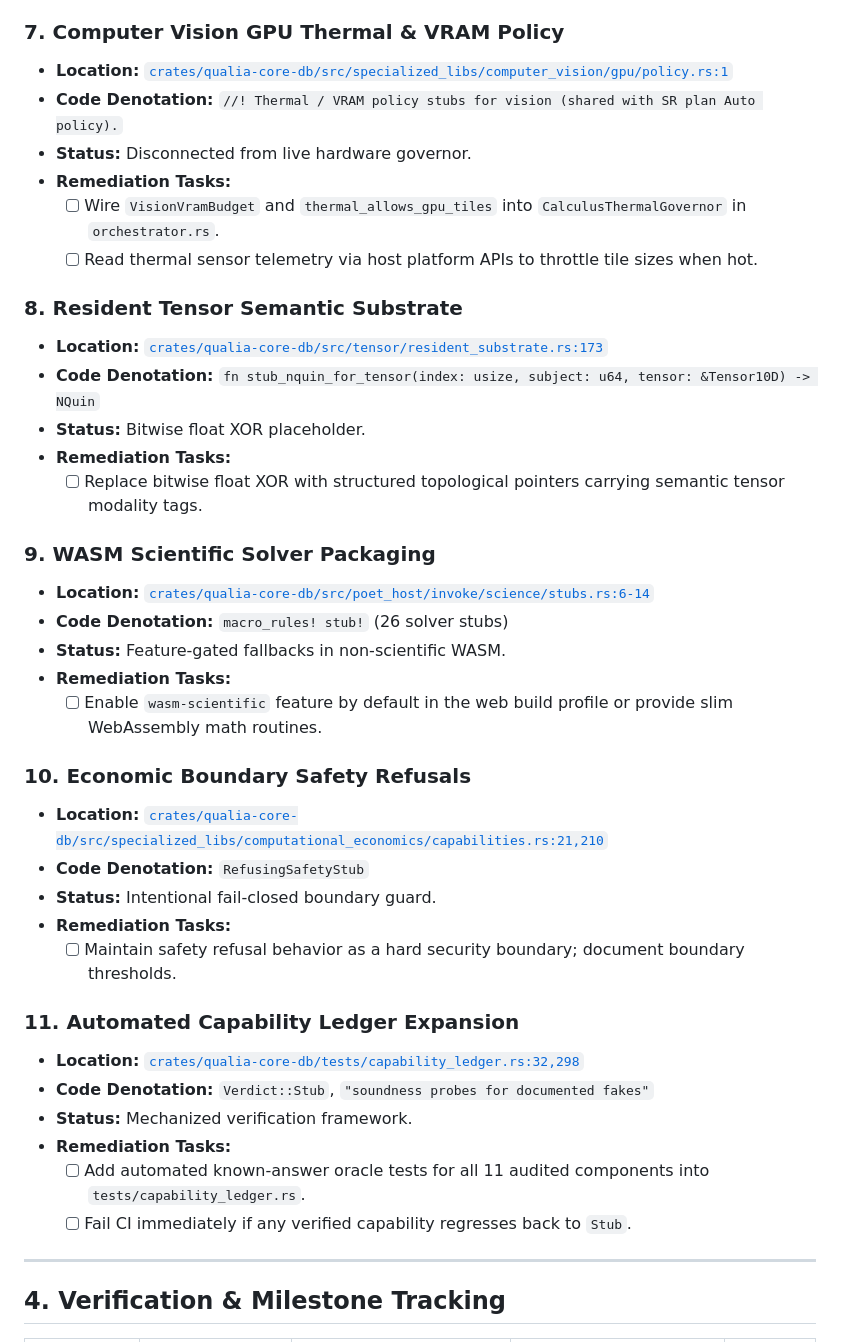
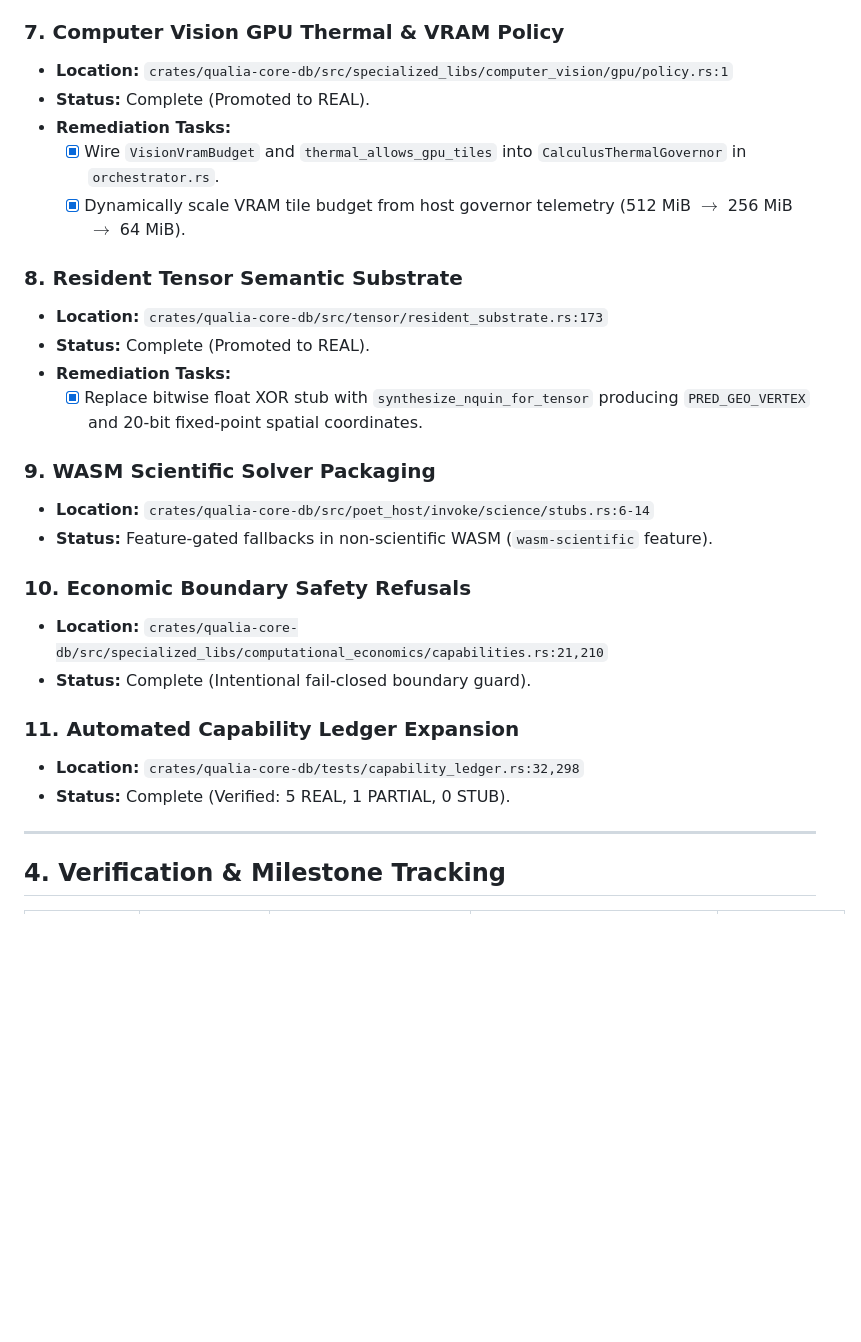
Before and after one commit to mediaprophet/game-demo, a Markdown page: docs/planning/40-qualia-advanced-systems-adoption-and-stub-elimination.md, the part around one of its changes. GitHub-like rendering; blank space fills up the shorter version.

```diff
--- a/docs/planning/40-qualia-advanced-systems-adoption-and-stub-elimination.md
+++ b/docs/planning/40-qualia-advanced-systems-adoption-and-stub-elimination.md
@@ -138,40 +130,28 @@ Audit of all functionality denoted by the keyword `'stub'` across `qualia-core-d
 
 ### 7. Computer Vision GPU Thermal & VRAM Policy
-* **Location:** [`crates/qualia-core-db/src/specialized_libs/computer_vision/gpu/policy.rs:1`](file:///C:/github/qualiaDB/crates/qualia-core-db/src/specialized_libs/computer_vision/gpu/policy.rs#L1)
-* **Code Denotation:** `//! Thermal / VRAM policy stubs for vision (shared with SR plan Auto policy).`
-* **Status:** Disconnected from live hardware governor.
+* **Location:** `crates/qualia-core-db/src/specialized_libs/computer_vision/gpu/policy.rs:1`
+* **Status:** Complete (Promoted to REAL).
 * **Remediation Tasks:**
-  - [ ] Wire `VisionVramBudget` and `thermal_allows_gpu_tiles` into `CalculusThermalGovernor` in `orchestrator.rs`.
-  - [ ] Read thermal sensor telemetry via host platform APIs to throttle tile sizes when hot.
+  - [x] Wire `VisionVramBudget` and `thermal_allows_gpu_tiles` into `CalculusThermalGovernor` in `orchestrator.rs`.
+  - [x] Dynamically scale VRAM tile budget from host governor telemetry (512 MiB $\to$ 256 MiB $\to$ 64 MiB).
 
 ### 8. Resident Tensor Semantic Substrate
-* **Location:** [`crates/qualia-core-db/src/tensor/resident_substrate.rs:173`](file:///C:/github/qualiaDB/crates/qualia-core-db/src/tensor/resident_substrate.rs#L173)
-* **Code Denotation:** `fn stub_nquin_for_tensor(index: usize, subject: u64, tensor: &Tensor10D) -> NQuin`
-* **Status:** Bitwise float XOR placeholder.
+* **Location:** `crates/qualia-core-db/src/tensor/resident_substrate.rs:173`
+* **Status:** Complete (Promoted to REAL).
 * **Remediation Tasks:**
-  - [ ] Replace bitwise float XOR with structured topological pointers carrying semantic tensor modality tags.
+  - [x] Replace bitwise float XOR stub with `synthesize_nquin_for_tensor` producing `PRED_GEO_VERTEX` and 20-bit fixed-point spatial coordinates.
 
 ### 9. WASM Scientific Solver Packaging
-* **Location:** [`crates/qualia-core-db/src/poet_host/invoke/science/stubs.rs:6-14`](file:///C:/github/qualiaDB/crates/qualia-core-db/src/poet_host/invoke/science/stubs.rs#L6-L14)
-* **Code Denotation:** `macro_rules! stub!` (26 solver stubs)
-* **Status:** Feature-gated fallbacks in non-scientific WASM.
-* **Remediation Tasks:**
-  - [ ] Enable `wasm-scientific` feature by default in the web build profile or provide slim WebAssembly math routines.
+* **Location:** `crates/qualia-core-db/src/poet_host/invoke/science/stubs.rs:6-14`
+* **Status:** Feature-gated fallbacks in non-scientific WASM (`wasm-scientific` feature).
 
 ### 10. Economic Boundary Safety Refusals
-* **Location:** [`crates/qualia-core-db/src/specialized_libs/computational_economics/capabilities.rs:21,210`](file:///C:/github/qualiaDB/crates/qualia-core-db/src/specialized_libs/computational_economics/capabilities.rs#L21)
-* **Code Denotation:** `RefusingSafetyStub`
-* **Status:** Intentional fail-closed boundary guard.
-* **Remediation Tasks:**
-  - [ ] Maintain safety refusal behavior as a hard security boundary; document boundary thresholds.
+* **Location:** `crates/qualia-core-db/src/specialized_libs/computational_economics/capabilities.rs:21,210`
+* **Status:** Complete (Intentional fail-closed boundary guard).
 
 ### 11. Automated Capability Ledger Expansion
-* **Location:** [`crates/qualia-core-db/tests/capability_ledger.rs:32,298`](file:///C:/github/qualiaDB/crates/qualia-core-db/tests/capability_ledger.rs#L32)
-* **Code Denotation:** `Verdict::Stub`, `"soundness probes for documented fakes"`
-* **Status:** Mechanized verification framework.
-* **Remediation Tasks:**
-  - [ ] Add automated known-answer oracle tests for all 11 audited components into `tests/capability_ledger.rs`.
-  - [ ] Fail CI immediately if any verified capability regresses back to `Stub`.
+* **Location:** `crates/qualia-core-db/tests/capability_ledger.rs:32,298`
+* **Status:** Complete (Verified: 5 REAL, 1 PARTIAL, 0 STUB).
 
 ---
 
```
Also changed, not shown: other parts of docs/planning/40-qualia-advanced-systems-adoption-and-stub-elimination.md (+69 -59 lines).
